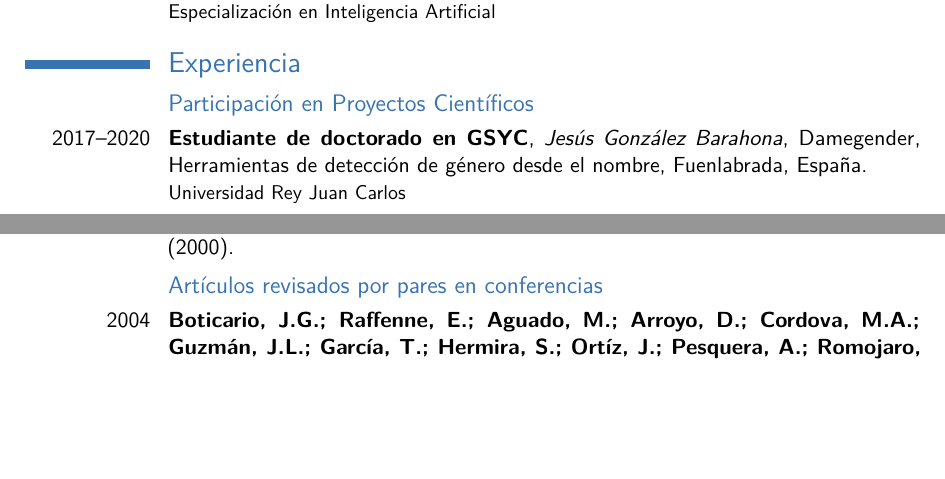
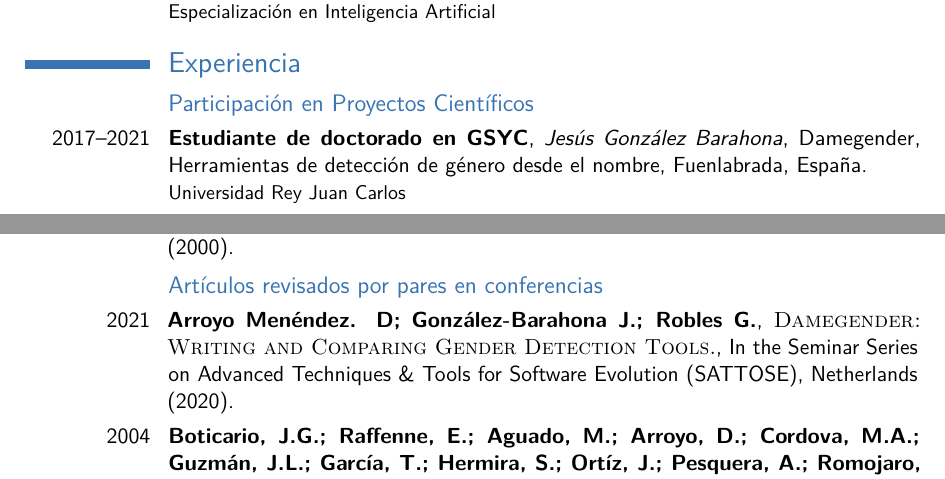
Before and after one commit to davidam/davidam.github.io, a LaTeX CV (docu/cv/cv_davidam.es.tex): two parts of pages 1 and 3 of 4, joined at a grey line, cut so that both start at the same text, the shorter picture padded with empty space. Compiled offline with pdfLaTeX.

Commit message:
docu/cv/cv_davidam.es.pdf, docu/cv/cv_davidam.es.tex: adding new paper

```diff
--- a/docu/cv/cv_davidam.es.tex
+++ b/docu/cv/cv_davidam.es.tex
@@ -107,7 +107,7 @@
 
 \subsection{Participación en Proyectos Científicos}
 
-\cventry{2017--2020}{Estudiante de doctorado en GSYC}{Jesús González Barahona}{Damegender, Herramientas de detección de género desde el nombre}{Fuenlabrada, España}{Universidad Rey Juan Carlos}
+\cventry{2017--2021}{Estudiante de doctorado en GSYC}{Jesús González Barahona}{Damegender, Herramientas de detección de género desde el nombre}{Fuenlabrada, España}{Universidad Rey Juan Carlos}
 \cventry{2016--2017}{ERA4CS: European Research Area for Climate Services}{Project ID: 690462}{Proyecto Europeo}{Barcelona, España}{Barcelona Centro de Supercomputación}
 \cventry{2004--2005}{ALFANET: Active Learning For Adaptive internet}{IST-2001-33288}{Proyecto Europeo}{Madrid, Spain}{UNED-Innova Offices}
 
@@ -151,6 +151,7 @@
 \cventry{2000}{Boticario, J.G.; Gaudioso, E.; Aguado, M.; Arroyo, D.; Catalina, C.; Cordova, M.A.; García, J.; Ortíz, J.; Pesquera, A.; Raffenne, E.; Redal, D.; San Cristóbal, E.}{\textsc{TutorT - UNED: Tutor telemático de la UNED}}{Tec-infor, Instituto universitario de educacion a distancia, (IUED), UNED, Madrid (2000)}{}{}
 
 \subsection{Artículos revisados por pares en conferencias}
+\cventry{2021}{Arroyo Menéndez. D; González-Barahona J.; Robles G.}{\textsc{Damegender: Writing and Comparing Gender Detection Tools.}}{In the Seminar Series on Advanced Techniques \& Tools for Software Evolution (SATTOSE), Netherlands (2020)}{}{}
 \cventry{2004}{Boticario, J.G.; Raffenne, E.; Aguado, M.; Arroyo, D.; Cordova, M.A.; Guzmán, J.L.; García, T.; Hermira, S.; Ortíz, J.; Pesquera, A.; Romojaro, H.; Valiente, S.}{\textsc{An active collaborative framework for improving e-learning practices.}}{In the 21st world conference on open learning and distance education, lifelong learning in the networked world.  International council for open and distance education (ICDE), Hong Kong (2004)}{}{}
 \cventry{2004}{Boticario, J.G.; Raffenne, E.; Aguado, M.; Arroyo, D.; Cordova, M.A.; Guzmán, J.L.; García, T.; Hermira, S.; Ortíz, J.; Pesquera, A.; Romojaro, H.; Valiente, S.}{\textsc{ALF: Un Entorno Abierto para el Desarrollo de Comunidades Virtuales de Trabajo y Cursos Adaptados a la Educación Superior}}{Virtual Educa 2004, Barcelona, Spain (2004)}{}{}
 \cventry{2004}{Boticario, J.G.; Raffenne, E.; Aguado, M.; Arroyo, D.; Cordova, M.A.; Guzmán, J.L.; García, T.; Hermira, S.; Ortíz, J.; Pesquera, A.; Romojaro, H.; Valiente, S.}{\textsc{ALFANET: Active learning in aLF through Virtual Communities and CSCL.}}{CEN/ISSS Workshop. Learning Technologies meeting, Madrid, Spain (2004)}{}{}
```
Also changed, not shown: docu/cv/cv_davidam.es.pdf.
